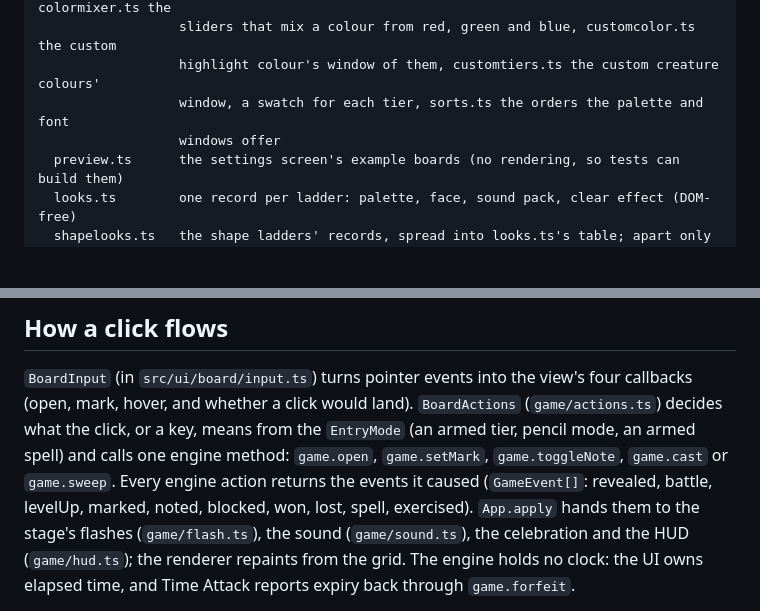
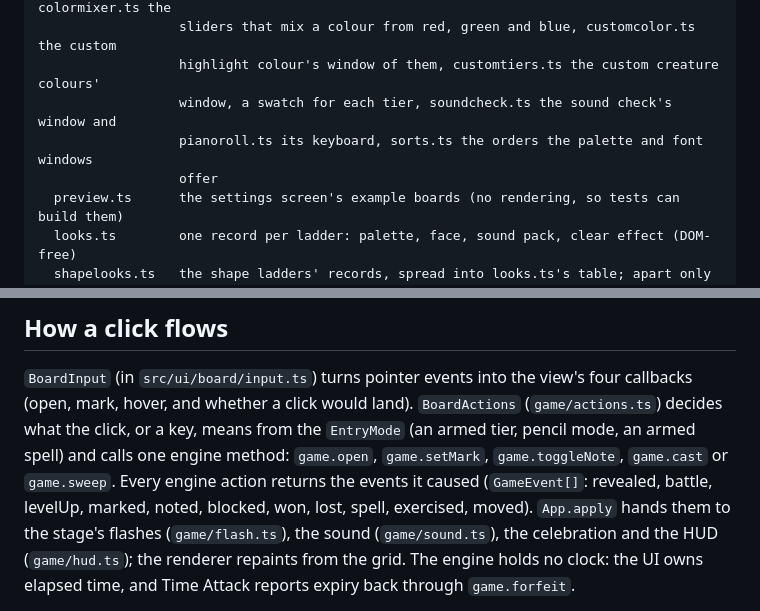
Before and after one commit to Skizmo229/Creature-Sweeper, a Markdown page: docs/architecture.md, 2 parts joined by grey strips. GitHub-like rendering; blank space fills up the shorter version.

Commit message:
The map names the moved event, the sound check's window and its keyboard
Two omissions the burst's docs finder reported: GameEvent's list lacked 'moved' (PATROL's), and the settings screen's entry lacked soundcheck.ts and pianoroll.ts. Verified by the docs test and prettier.

Co-Authored-By: Claude Fable 5.1 <noreply@anthropic.com>

```diff
--- a/docs/architecture.md
+++ b/docs/architecture.md
@@ -91,8 +91,9 @@ src/ui/         the game in the browser
                   symbols.ts is the custom creature icon's window of symbols, colormixer.ts the
                   sliders that mix a colour from red, green and blue, customcolor.ts the custom
                   highlight colour's window of them, customtiers.ts the custom creature colours'
-                  window, a swatch for each tier, sorts.ts the orders the palette and font
-                  windows offer
+                  window, a swatch for each tier, soundcheck.ts the sound check's window and
+                  pianoroll.ts its keyboard, sorts.ts the orders the palette and font windows
+                  offer
   preview.ts      the settings screen's example boards (no rendering, so tests can build them)
   looks.ts        one record per ladder: palette, face, sound pack, clear effect (DOM-free)
   shapelooks.ts   the shape ladders' records, spread into looks.ts's table; apart only for size
@@ -211,7 +212,7 @@ the click, or a key, means from the `EntryMode` (an armed tier, pencil mode, an
 calls one engine method: `game.open`,
 `game.setMark`, `game.toggleNote`, `game.cast` or `game.sweep`. Every engine action returns the
 events it caused (`GameEvent[]`: revealed, battle, levelUp, marked, noted, blocked, won, lost,
-spell, exercised). `App.apply` hands them to the stage's flashes (`game/flash.ts`), the sound
+spell, exercised, moved). `App.apply` hands them to the stage's flashes (`game/flash.ts`), the sound
 (`game/sound.ts`), the celebration and the HUD (`game/hud.ts`); the renderer repaints from the
 grid. The engine holds no clock: the UI owns elapsed time, and Time Attack reports expiry back
 through `game.forfeit`.
```
